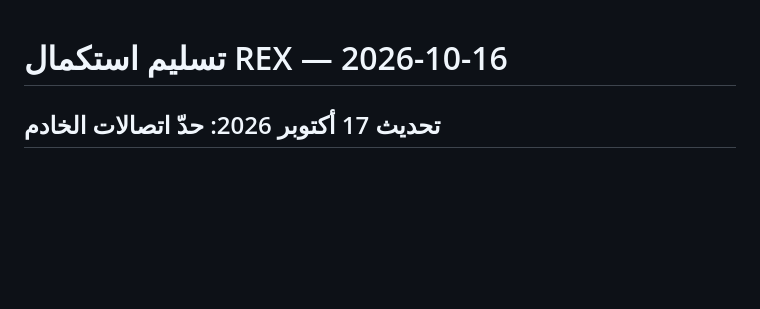
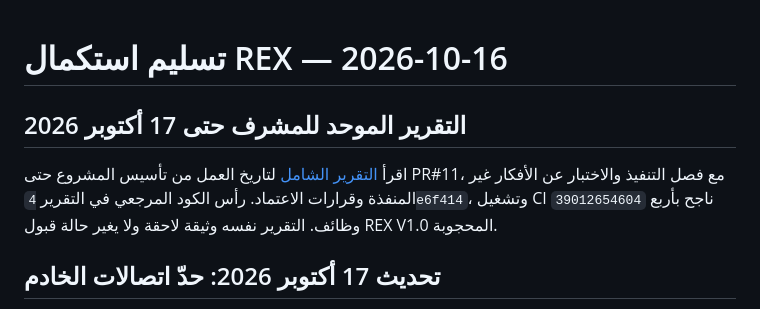
Before and after one commit to enad86102-debug/rex, a Markdown page: production/HANDOFF.md, the part around the change. Rendered like a GitHub page; blank space fills up the shorter version.

Commit message:
Consolidate verified REX production history and remaining work

```diff
--- a/production/HANDOFF.md
+++ b/production/HANDOFF.md
@@ -1,4 +1,12 @@
 # تسليم استكمال REX — 2026-10-16
+
+## التقرير الموحد للمشرف حتى 17 أكتوبر 2026
+
+اقرأ [التقرير الشامل](docs/COMPREHENSIVE_SUPERVISOR_REPORT_2026-10-17.md)
+لتاريخ العمل من تأسيس المشروع حتى PR#11، مع فصل التنفيذ والاختبار عن
+الأفكار غير المنفذة وقرارات الاعتماد. رأس الكود المرجعي في التقرير
+`4e6f414`، وتشغيل CI `39012654604` ناجح بأربع وظائف. التقرير نفسه
+وثيقة لاحقة ولا يغير حالة قبول REX V1.0 المحجوبة.
 
 ## تحديث 17 أكتوبر 2026: حدّ اتصالات الخادم
 
```
Also changed, not shown: production/docs/COMPREHENSIVE_SUPERVISOR_REPORT_2026-10-17.md (added, +151 -0 lines).
